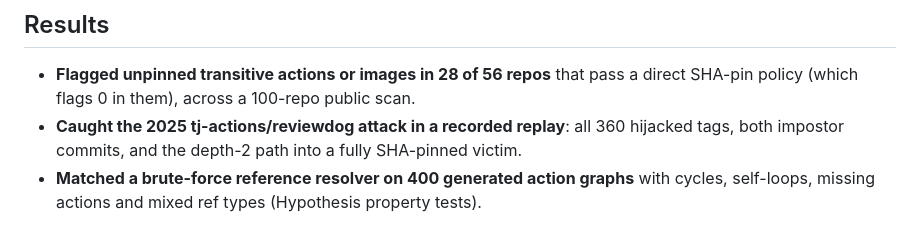
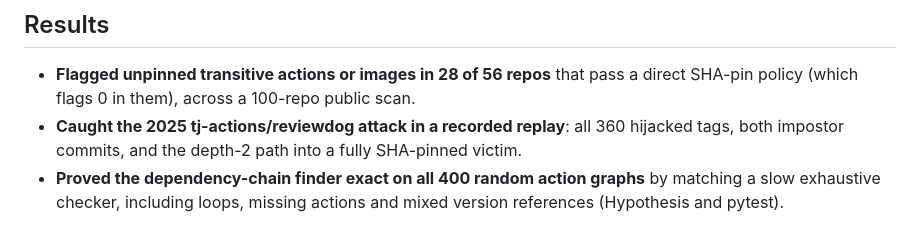
Before and after one commit to ci-jy/actions-pin-auditor, a Markdown page: README.md, the part around the change. Drawn GitHub-style.

Commit message:
Reword property-test result in plain terms

```diff
--- a/README.md
+++ b/README.md
@@ -6,7 +6,7 @@ A Python CLI for security and DevSecOps teams that follows every GitHub Actions
 
 - **Flagged unpinned transitive actions or images in 28 of 56 repos** that pass a direct SHA-pin policy (which flags 0 in them), across a 100-repo public scan.
 - **Caught the 2025 tj-actions/reviewdog attack in a recorded replay**: all 360 hijacked tags, both impostor commits, and the depth-2 path into a fully SHA-pinned victim.
-- **Matched a brute-force reference resolver on 400 generated action graphs** with cycles, self-loops, missing actions and mixed ref types (Hypothesis property tests).
+- **Proved the dependency-chain finder exact on all 400 random action graphs** by matching a slow exhaustive checker, including loops, missing actions and mixed version references (Hypothesis and pytest).
 
 ![28 of 56 directly-pinned repos still run unpinned code transitively](docs/scan.png)
 
```
